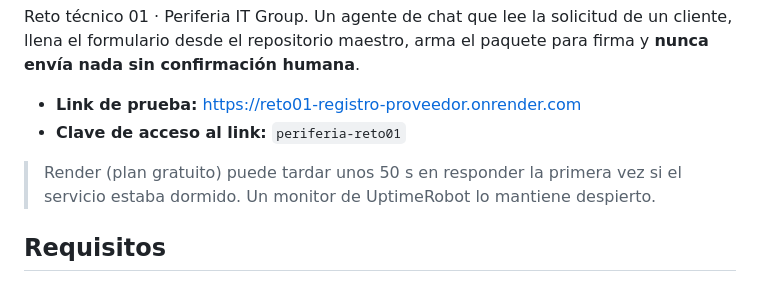
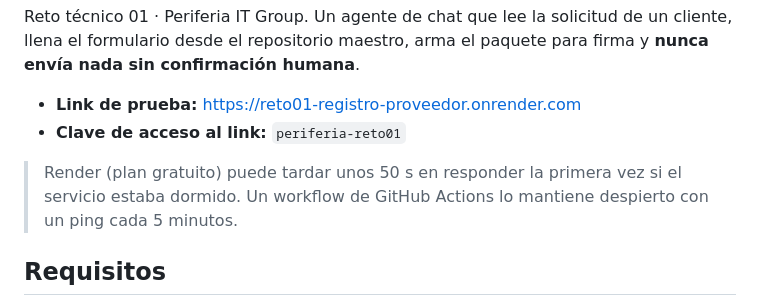
Before and after one commit to hectorriverahuerfano/RETO01-AI-Agente-conversacional-Periferia-IT, a Markdown page: README.md, the part around the change. GitHub-like rendering.

Commit message:
SOLUCION.md: aporte de cada subagente y keepalive con GitHub Actions
Co-Authored-By: Claude Opus 5.5 <noreply@anthropic.com>

```diff
--- a/README.md
+++ b/README.md
@@ -5,7 +5,7 @@ Reto técnico 01 · Periferia IT Group. Un agente de chat que lee la solicitud d
 - **Link de prueba:** https://reto01-registro-proveedor.onrender.com
 - **Clave de acceso al link:** `periferia-reto01`
 
-> Render (plan gratuito) puede tardar unos 50 s en responder la primera vez si el servicio estaba dormido. Un monitor de UptimeRobot lo mantiene despierto.
+> Render (plan gratuito) puede tardar unos 50 s en responder la primera vez si el servicio estaba dormido. Un workflow de GitHub Actions lo mantiene despierto con un ping cada 5 minutos.
 
 ## Requisitos
 
```
Also changed, not shown: SOLUCION.md (+16 -2 lines).
